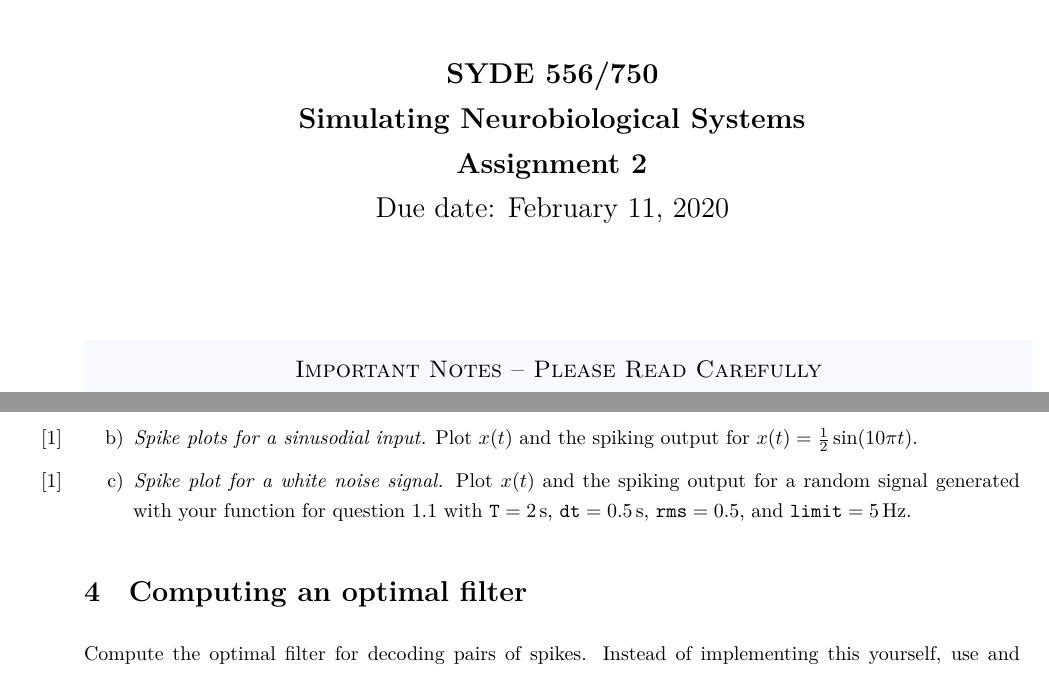
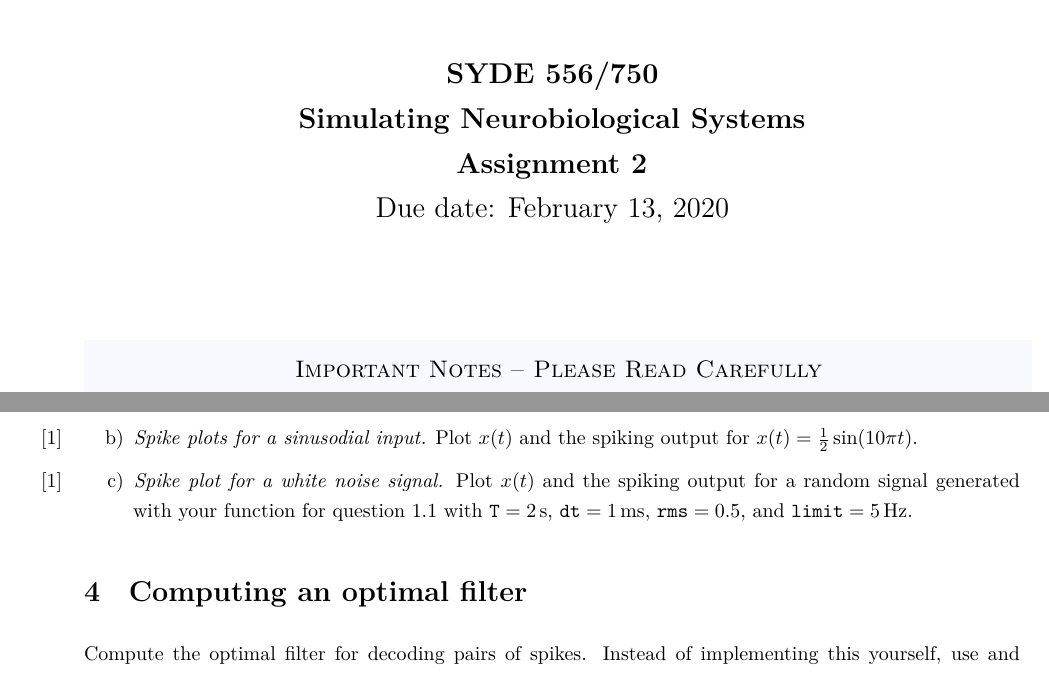
Before and after one commit to astoeckel/syde556-w20, a LaTeX problem sheet (assignments/assignment_02/syde556_assignment_02.tex): two parts of pages 1 and 4 of 5, joined at a grey line, cut so that both start at the same text. The pictures show the PDF file assignments/assignment_02/syde556_assignment_02.pdf that the author committed with the source.

Commit message:
Fix typo, extend deadline

```diff
--- a/assignments/assignment_02/syde556_assignment_02.tex
+++ b/assignments/assignment_02/syde556_assignment_02.tex
@@ -15,7 +15,7 @@
 \newcommand{\assignmentName}{Assignment 2}
 \newcommand{\assignmentNo}{02}
 \newcommand{\assignmentTerm}{Winter 2020}
-\newcommand{\assignmentDue}{February 11, 2020}
+\newcommand{\assignmentDue}{February 13, 2020}
 \newcommand{\assignmentMarks}{20 marks (20\% of the final grade)}
 \newcommand{\assignmentURL}{https://github.com/astoeckel/syde556-w20/blob/master/assignments/assignment_02/syde556_assignment_02_template.ipynb}
 \newcommand{\assignmentEmail}{astoecke@uwaterloo.ca}
```
Also changed, not shown: assignments/assignment_02/syde556_assignment_02.pdf, assignments/assignment_02/syde556_assignment_02.tex (2 more changed lines).
